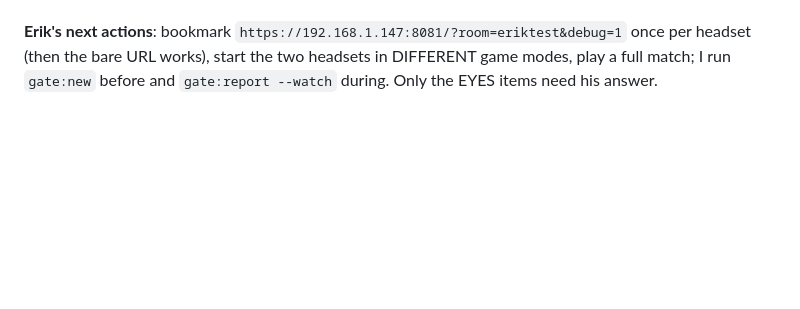
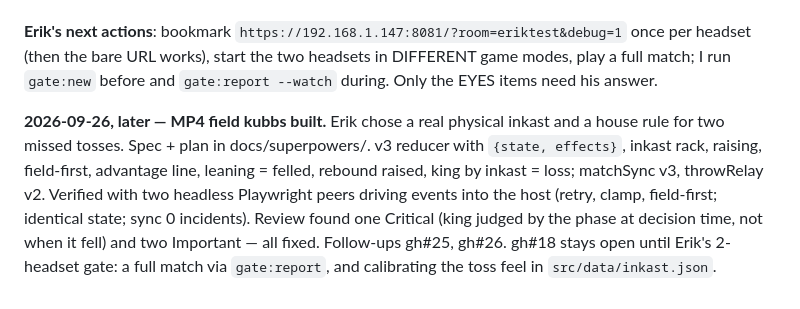
Before and after one commit to Steken3344/kubborama, a Markdown page: docs/SESSION_LOG.md, the part around the change. GitHub-like rendering; blank space fills up the shorter version.

Commit message:
docs: session log — MP4 built
Co-Authored-By: Claude Opus 5.5 (1M context) <noreply@anthropic.com>

```diff
--- a/docs/SESSION_LOG.md
+++ b/docs/SESSION_LOG.md
@@ -1091,3 +1091,15 @@ release, sync, avatars PASS). Review fixes applied; follow-ups gh#23
 once per headset (then the bare URL works), start the two headsets in
 DIFFERENT game modes, play a full match; I run `gate:new` before and
 `gate:report --watch` during. Only the EYES items need his answer.
+
+**2026-09-26, later — MP4 field kubbs built.** Erik chose a real
+physical inkast and a house rule for two missed tosses. Spec + plan in
+docs/superpowers/. v3 reducer with `{state, effects}`, inkast rack,
+raising, field-first, advantage line, leaning = felled, rebound raised,
+king by inkast = loss; matchSync v3, throwRelay v2. Verified with two
+headless Playwright peers driving events into the host (retry, clamp,
+field-first; identical state; sync 0 incidents). Review found one
+Critical (king judged by the phase at decision time, not when it fell)
+and two Important — all fixed. Follow-ups gh#25, gh#26. gh#18 stays open
+until Erik's 2-headset gate: a full match via `gate:report`, and
+calibrating the toss feel in `src/data/inkast.json`.
```
